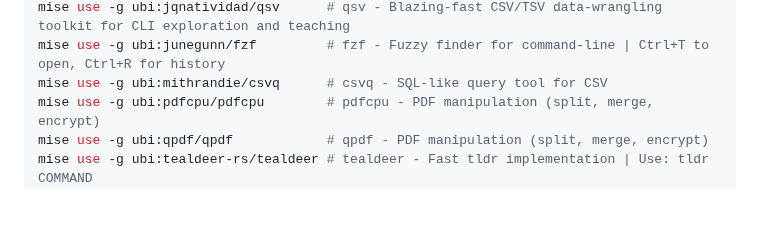
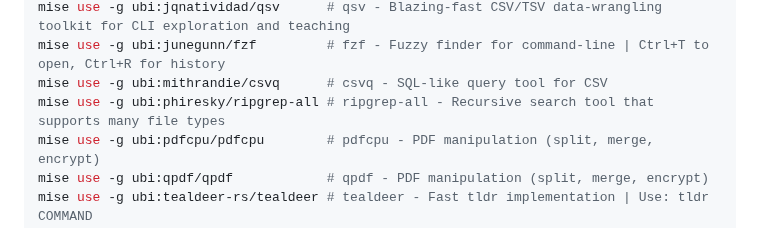
Before and after one commit to sanand0/scripts, a Markdown page: setup/linux.md, the part around the change. Rendered like a GitHub page; blank space fills up the shorter version.

Commit message:
Nov 21, 2025, 10:37 PM

```diff
--- a/setup/linux.md
+++ b/setup/linux.md
@@ -117,6 +117,7 @@ mise use -g ubi:dandavison/delta     # delta - Syntax-highlighting git diff | Ad
 mise use -g ubi:jqnatividad/qsv      # qsv - Blazing-fast CSV/TSV data-wrangling toolkit for CLI exploration and teaching
 mise use -g ubi:junegunn/fzf         # fzf - Fuzzy finder for command-line | Ctrl+T to open, Ctrl+R for history
 mise use -g ubi:mithrandie/csvq      # csvq - SQL-like query tool for CSV
+mise use -g ubi:phiresky/ripgrep-all # ripgrep-all - Recursive search tool that supports many file types
 mise use -g ubi:pdfcpu/pdfcpu        # pdfcpu - PDF manipulation (split, merge, encrypt)
 mise use -g ubi:qpdf/qpdf            # qpdf - PDF manipulation (split, merge, encrypt)
 mise use -g ubi:tealdeer-rs/tealdeer # tealdeer - Fast tldr implementation | Use: tldr COMMAND
```
